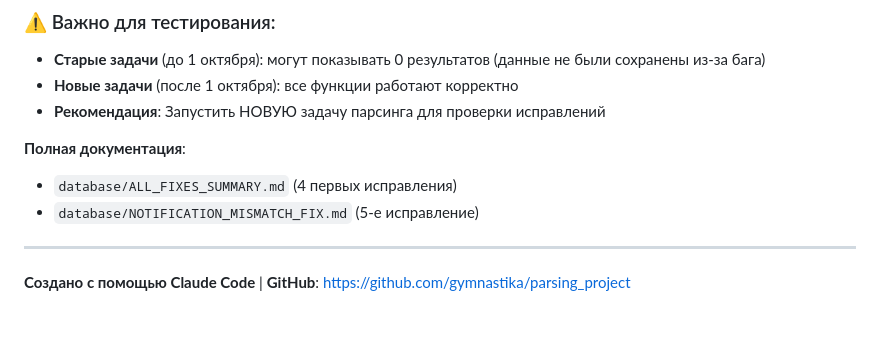
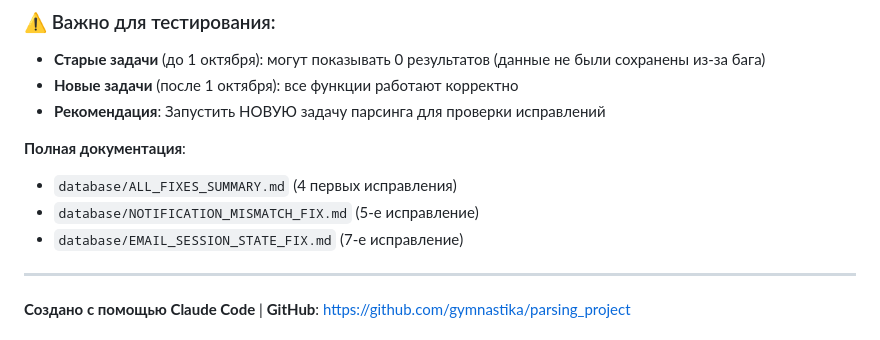
Before and after one commit to gymnastika/parsing_project, a Markdown page: CLAUDE.md, the part around the change. Drawn GitHub-style.

Commit message:
Auto-commit: обновление от Claude

```diff
--- a/CLAUDE.md
+++ b/CLAUDE.md
@@ -1139,6 +1139,7 @@ database/
 **Полная документация**:
 - `database/ALL_FIXES_SUMMARY.md` (4 первых исправления)
 - `database/NOTIFICATION_MISMATCH_FIX.md` (5-е исправление)
+- `database/EMAIL_SESSION_STATE_FIX.md` (7-е исправление)
 
 ---
 
```
